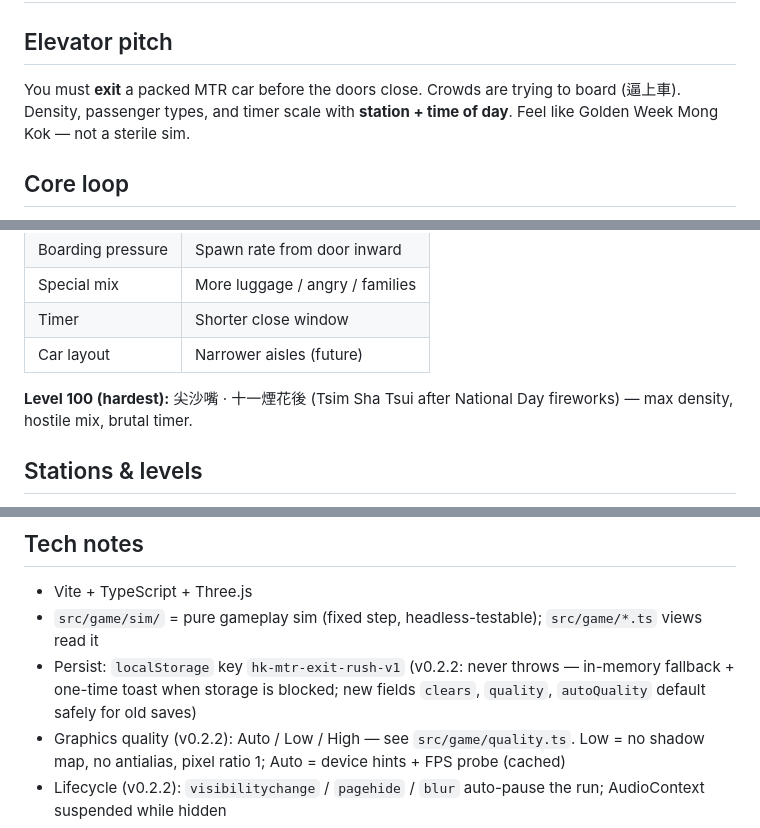
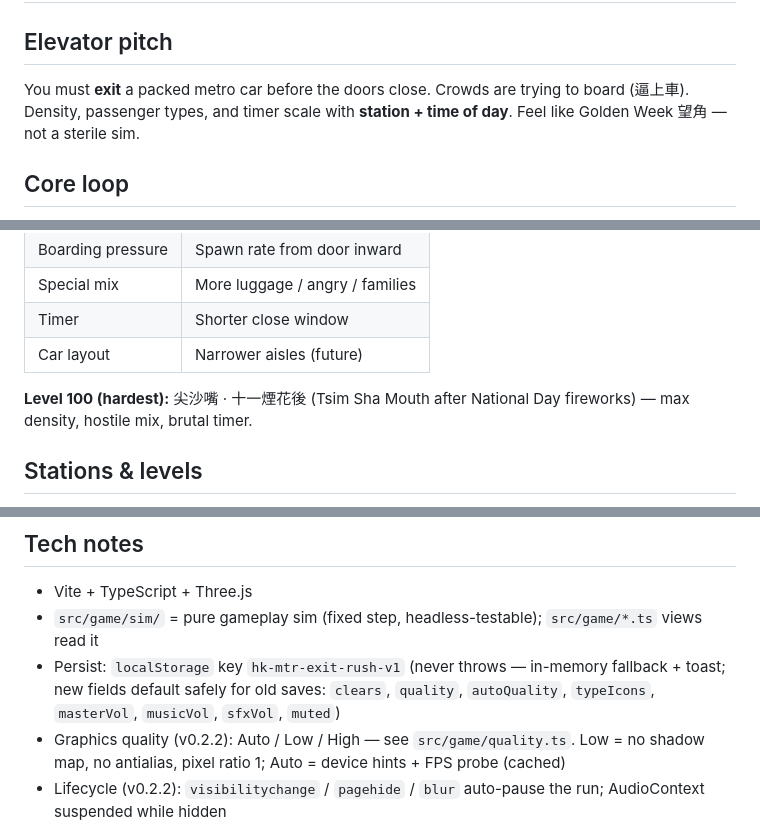
Before and after one commit to KingsleyKwan/exit-rush, a Markdown page: docs/GAME_DESIGN.md, 3 parts joined by grey strips. GitHub-like rendering.

```diff
--- a/docs/GAME_DESIGN.md
+++ b/docs/GAME_DESIGN.md
@@ -2,7 +2,7 @@
 
 ## Elevator pitch
 
-You must **exit** a packed MTR car before the doors close. Crowds are trying to board (逼上車). Density, passenger types, and timer scale with **station + time of day**. Feel like Golden Week Mong Kok — not a sterile sim.
+You must **exit** a packed metro car before the doors close. Crowds are trying to board (逼上車). Density, passenger types, and timer scale with **station + time of day**. Feel like Golden Week 望角 — not a sterile sim.
 
 ## Core loop
 
@@ -33,7 +33,7 @@ Player reaches the door zone (green floor marker: `z <= DOOR_Z + winDepth`, `|x|
 | Timer | Shorter close window |
 | Car layout | Narrower aisles (future) |
 
-**Level 100 (hardest):** 尖沙嘴 · 十一煙花後 (Tsim Sha Tsui after National Day fireworks) — max density, hostile mix, brutal timer.
+**Level 100 (hardest):** 尖沙嘴 · 十一煙花後 (Tsim Sha Mouth after National Day fireworks) — max density, hostile mix, brutal timer.
 
 ## Stations & levels
 
@@ -177,7 +194,7 @@ Everything lives in **`src/game/sim/tuning.ts`** (`TUNING`), grouped as `physics
 
 - Vite + TypeScript + Three.js
 - `src/game/sim/` = pure gameplay sim (fixed step, headless-testable); `src/game/*.ts` views read it
-- Persist: `localStorage` key `hk-mtr-exit-rush-v1` (v0.2.2: never throws — in-memory fallback + one-time toast when storage is blocked; new fields `clears`, `quality`, `autoQuality` default safely for old saves)
+- Persist: `localStorage` key `hk-mtr-exit-rush-v1` (never throws — in-memory fallback + toast; new fields default safely for old saves: `clears`, `quality`, `autoQuality`, `typeIcons`, `masterVol`, `musicVol`, `sfxVol`, `muted`)
 - Graphics quality (v0.2.2): Auto / Low / High — see `src/game/quality.ts`. Low = no shadow map, no antialias, pixel ratio 1; Auto = device hints + FPS probe (cached)
 - Lifecycle (v0.2.2): `visibilitychange` / `pagehide` / `blur` auto-pause the run; AudioContext suspended while hidden
 - Future: Capacitor shell; no secrets in repo
```
Also changed, not shown: other parts of docs/GAME_DESIGN.md (+29 -12 lines).
